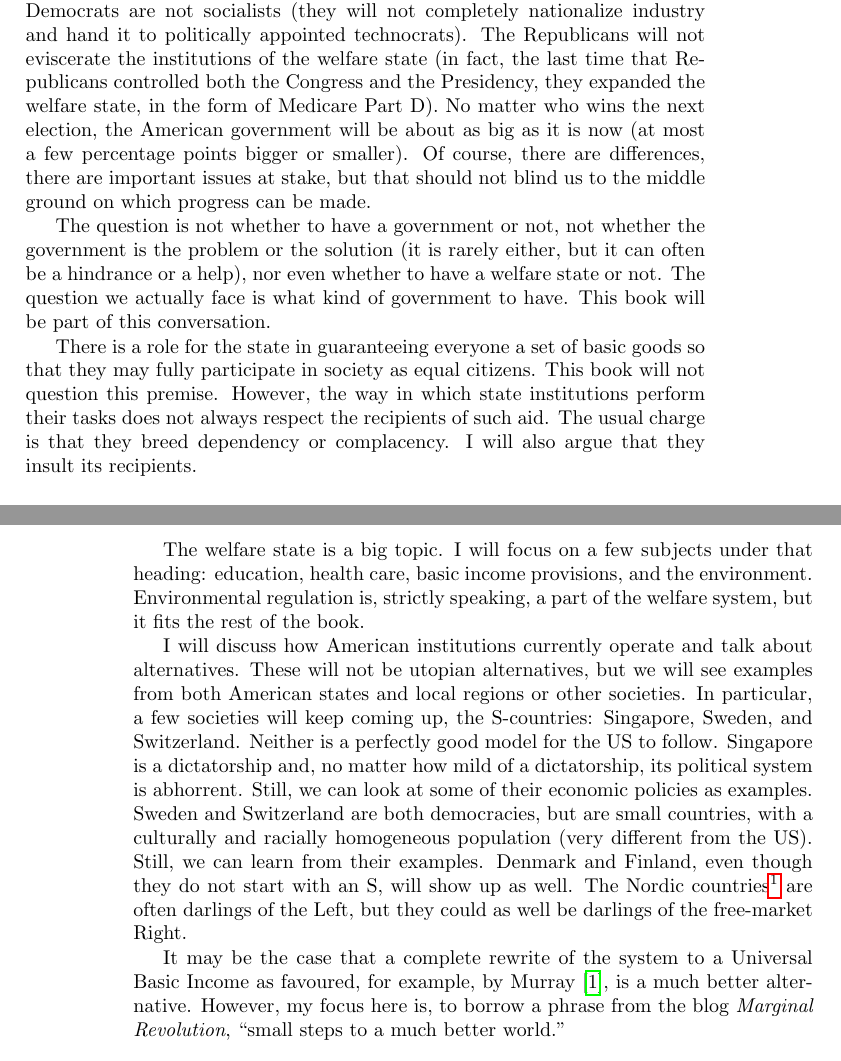
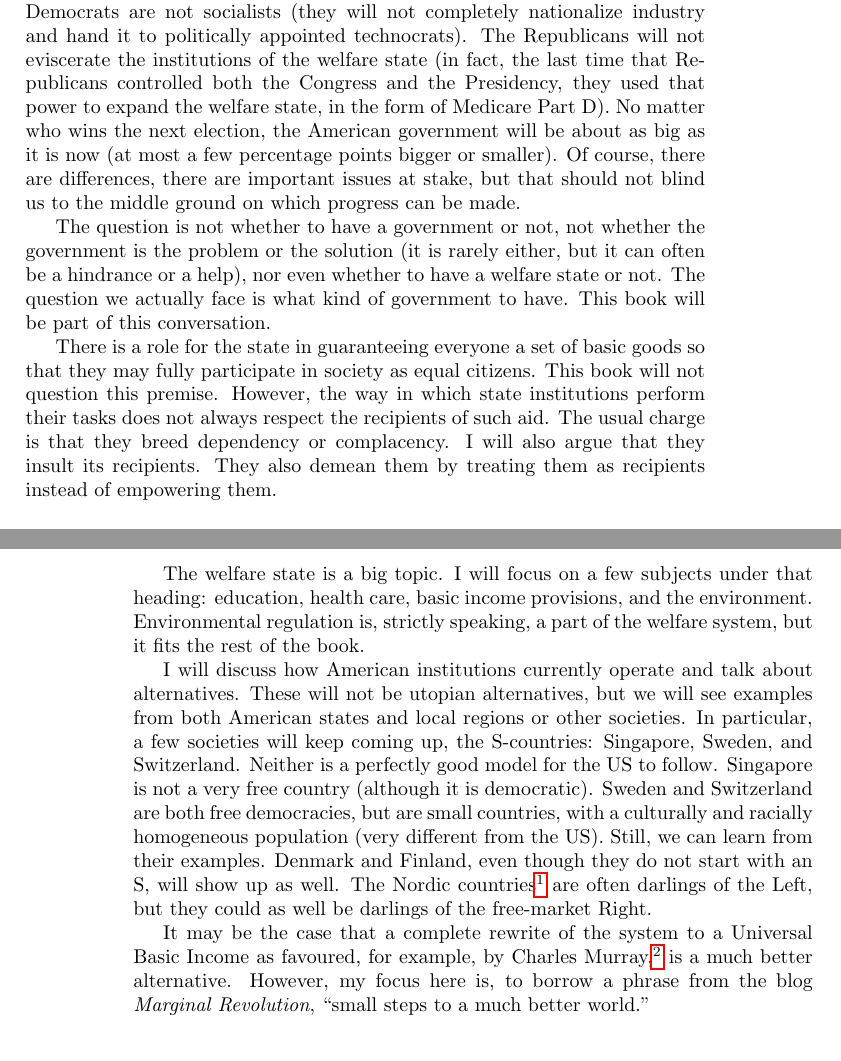
Before and after one commit to luispedro/libertarian-welfare, a LaTeX thesis (book/libertarian-welfare.tex, which reads book/introduction.tex): two parts of pages 1 and 2 of 31, joined at a grey line, cut so that both start at the same text. Compiled offline with pdfLaTeX.

Commit message:
TXT Small improvements in introduction

```diff
--- a/book/introduction.tex
+++ b/book/introduction.tex
@@ -7,11 +7,11 @@ ground on which both the Democrats and Republicans agree. The Democrats are not
 socialists (they will not completely nationalize industry and hand it to
 politically appointed technocrats). The Republicans will not eviscerate the
 institutions of the welfare state (in fact, the last time that Republicans
-controlled both the Congress and the Presidency, they expanded the welfare
-state, in the form of Medicare Part D). No matter who wins the next election,
-the American government will be about as big as it is now (at most a few
-percentage points bigger or smaller). Of course, there are differences, there
-are important issues at stake, but that should not blind us to the middle
+controlled both the Congress and the Presidency, they used that power to expand
+the welfare state, in the form of Medicare Part D). No matter who wins the next
+election, the American government will be about as big as it is now (at most a
+few percentage points bigger or smaller). Of course, there are differences,
+there are important issues at stake, but that should not blind us to the middle
 ground on which progress can be made.
 
 The question is not whether to have a government or not, not whether the
@@ -25,7 +25,8 @@ that they may fully participate in society as equal citizens. This book will
 not question this premise. However, the way in which state institutions perform
 their tasks does not always respect the recipients of such aid. The usual
 charge is that they breed dependency or complacency. I will also argue that
-they insult its recipients.
+they insult its recipients. They also demean them by treating them as
+recipients instead of empowering them.
 
 \bigskip
 \bigskip
@@ -40,19 +41,19 @@ alternatives. These will not be utopian alternatives, but we will see examples
 from both American states and local regions or other societies. In particular,
 a few societies will keep coming up, the S-countries: Singapore, Sweden, and
 Switzerland. Neither is a perfectly good model for the US to follow. Singapore
-is a dictatorship and, no matter how mild of a dictatorship, its political
-system is abhorrent. Still, we can look at some of their economic policies as
-examples. Sweden and Switzerland are both democracies, but are small countries,
-with a culturally and racially homogeneous population (very different from the
-US). Still, we can learn from their examples. Denmark and Finland, even though
-they do not start with an S, will show up as well. The Nordic
-countries\footnote{I will keep Norway out of this, not because there is
-anything wrong with its economic system or culture, but because there is not
-much to be learned from an oil-rich state.} are often darlings of the Left, but
-they could as well be darlings of the free-market Right.
+is not a very free country (although it is democratic). Sweden and Switzerland
+are both free democracies, but are small countries, with a culturally and
+racially homogeneous population (very different from the US). Still, we can
+learn from their examples. Denmark and Finland, even though they do not start
+with an S, will show up as well. The Nordic countries\footnote{I will keep
+Norway out of this, not because there is anything wrong with its economic
+system or culture, but because there is not much to be learned from an oil-rich
+state.} are often darlings of the Left, but they could as well be darlings of
+the free-market Right.
 
 It may be the case that a complete rewrite of the system to a Universal Basic
-Income as favoured, for example, by \citet{Murray_IOH}, is a much better
+Income as favoured, for example, by Charles Murray,\backnote{\emph{In Our
+Hands: A Plan to Replace the Welfare State} by Charles Murray} is a much better
 alternative. However, my focus here is, to borrow a phrase from the blog
 \emph{Marginal Revolution}, ``small steps to a much better world.''
 
```
